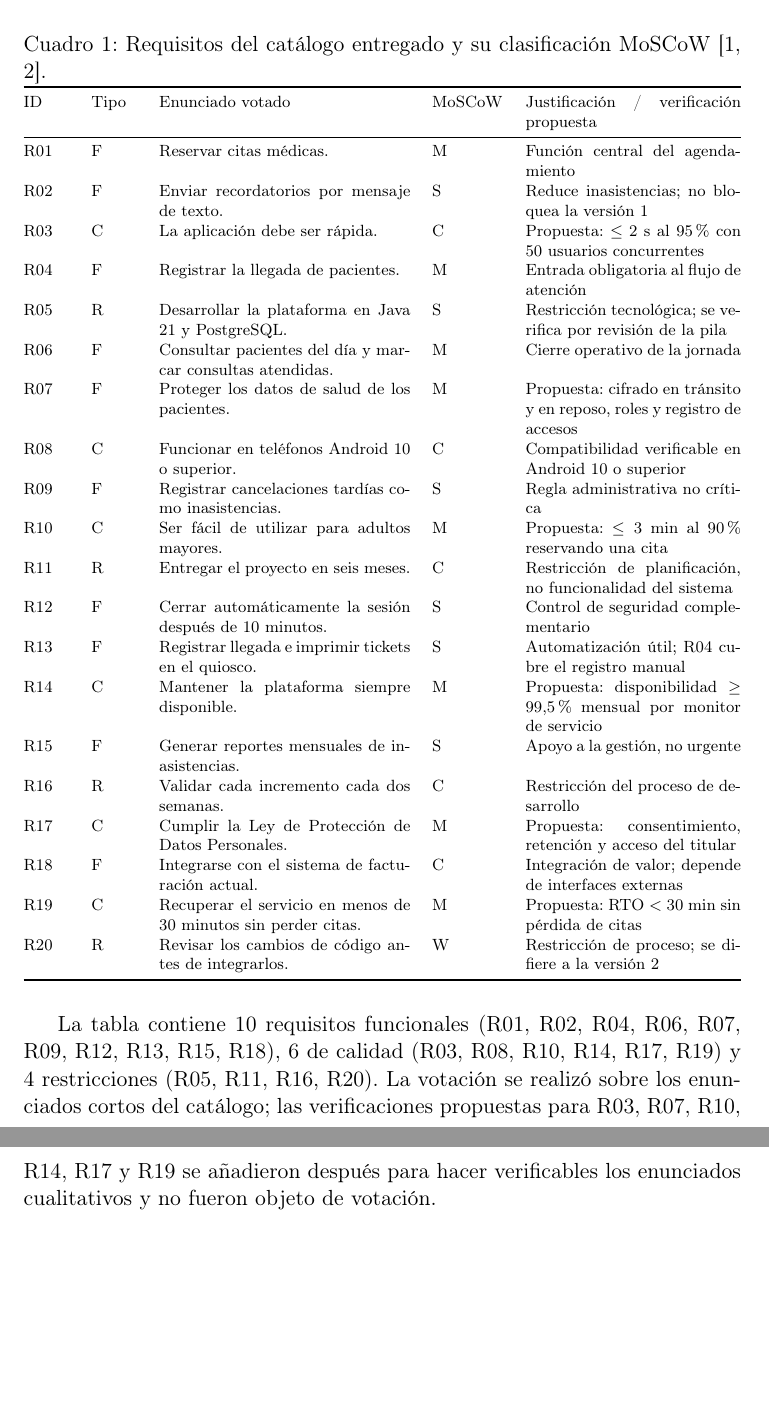
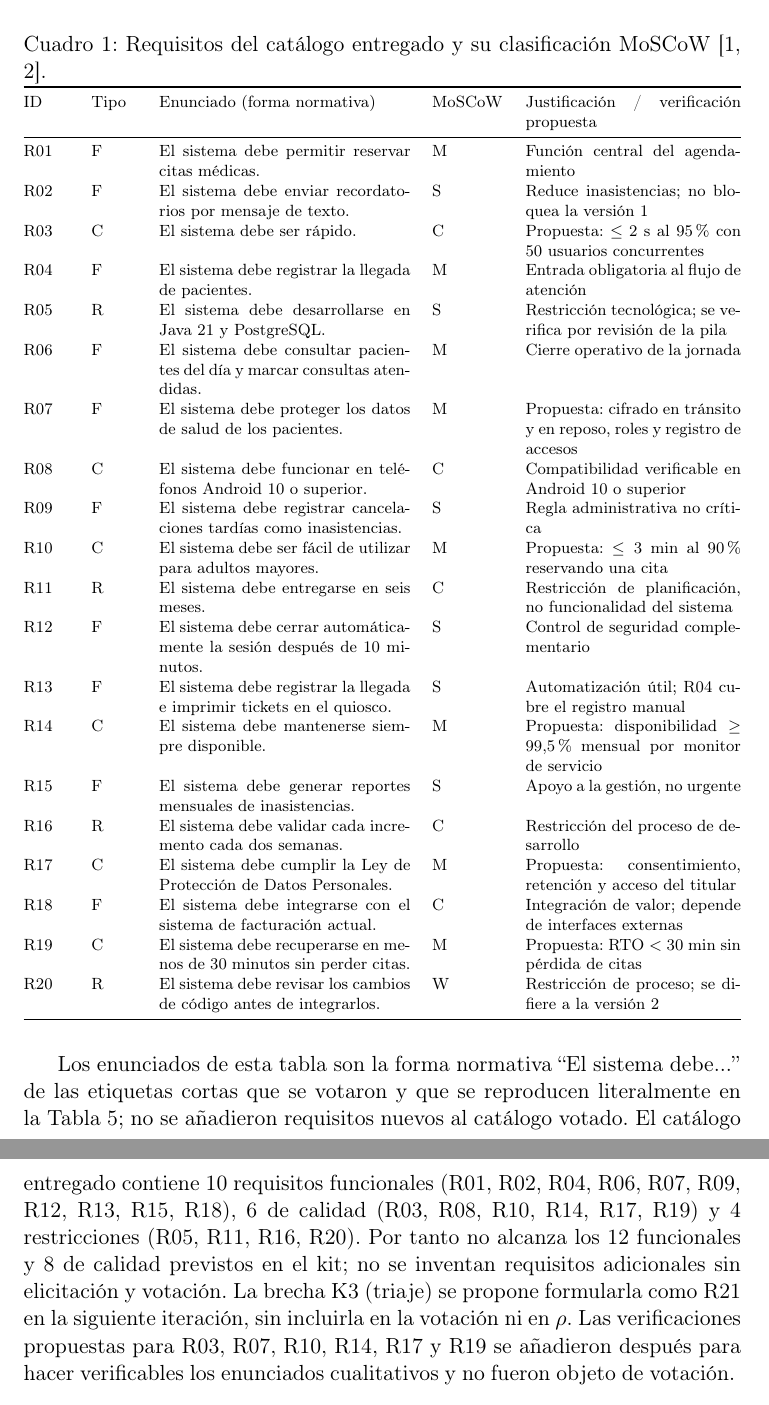
Before and after one commit to Roselyn15/ISR401-SanchezRoselyn, a LaTeX document (TA-IND-02/main.tex, which reads TA-IND-02/secciones/tabla_requisitos.tex): two parts of pages 2 and 3 of 10, joined at a grey line, cut so that both start at the same text, the shorter picture padded with empty space. Compiled offline with pdfLaTeX.

Commit message:
Restaura enunciados El sistema debe y declara limite 10F/6C/4R

```diff
--- a/TA-IND-02/secciones/tabla_requisitos.tex
+++ b/TA-IND-02/secciones/tabla_requisitos.tex
@@ -9,31 +10,31 @@
 \resizebox{\linewidth}{!}{%
 \begin{tabular}{@{}p{0.9cm}p{0.9cm}p{4.9cm}p{1.4cm}p{4.2cm}@{}}
 \toprule
-ID & Tipo & Enunciado votado & MoSCoW & Justificación / verificación propuesta \\
+ID & Tipo & Enunciado (forma normativa) & MoSCoW & Justificación / verificación propuesta \\
 \midrule
-R01 & F & Reservar citas médicas. & M & Función central del agendamiento \\
-R02 & F & Enviar recordatorios por mensaje de texto. & S & Reduce inasistencias; no bloquea la versión 1 \\
-R03 & C & La aplicación debe ser rápida. & C & Propuesta: $\le 2$ s al 95\% con 50 usuarios concurrentes \\
-R04 & F & Registrar la llegada de pacientes. & M & Entrada obligatoria al flujo de atención \\
-R05 & R & Desarrollar la plataforma en Java 21 y PostgreSQL. & S & Restricción tecnológica; se verifica por revisión de la pila \\
-R06 & F & Consultar pacientes del día y marcar consultas atendidas. & M & Cierre operativo de la jornada \\
-R07 & F & Proteger los datos de salud de los pacientes. & M & Propuesta: cifrado en tránsito y en reposo, roles y registro de accesos \\
-R08 & C & Funcionar en teléfonos Android 10 o superior. & C & Compatibilidad verificable en Android 10 o superior \\
-R09 & F & Registrar cancelaciones tardías como inasistencias. & S & Regla administrativa no crítica \\
-R10 & C & Ser fácil de utilizar para adultos mayores. & M & Propuesta: $\le 3$ min al 90\% reservando una cita \\
-R11 & R & Entregar el proyecto en seis meses. & C & Restricción de planificación, no funcionalidad del sistema \\
-R12 & F & Cerrar automáticamente la sesión después de 10 minutos. & S & Control de seguridad complementario \\
-R13 & F & Registrar llegada e imprimir tickets en el quiosco. & S & Automatización útil; R04 cubre el registro manual \\
-R14 & C & Mantener la plataforma siempre disponible. & M & Propuesta: disponibilidad $\ge 99{,}5\%$ mensual por monitor de servicio \\
-R15 & F & Generar reportes mensuales de inasistencias. & S & Apoyo a la gestión, no urgente \\
-R16 & R & Validar cada incremento cada dos semanas. & C & Restricción del proceso de desarrollo \\
-R17 & C & Cumplir la Ley de Protección de Datos Personales. & M & Propuesta: consentimiento, retención y acceso del titular \\
-R18 & F & Integrarse con el sistema de facturación actual. & C & Integración de valor; depende de interfaces externas \\
-R19 & C & Recuperar el servicio en menos de 30 minutos sin perder citas. & M & Propuesta: RTO $< 30$ min sin pérdida de citas \\
-R20 & R & Revisar los cambios de código antes de integrarlos. & W & Restricción de proceso; se difiere a la versión 2 \\
+R01 & F & El sistema debe permitir reservar citas médicas. & M & Función central del agendamiento \\
+R02 & F & El sistema debe enviar recordatorios por mensaje de texto. & S & Reduce inasistencias; no bloquea la versión 1 \\
+R03 & C & El sistema debe ser rápido. & C & Propuesta: $\le 2$ s al 95\% con 50 usuarios concurrentes \\
+R04 & F & El sistema debe registrar la llegada de pacientes. & M & Entrada obligatoria al flujo de atención \\
+R05 & R & El sistema debe desarrollarse en Java 21 y PostgreSQL. & S & Restricción tecnológica; se verifica por revisión de la pila \\
+R06 & F & El sistema debe consultar pacientes del día y marcar consultas atendidas. & M & Cierre operativo de la jornada \\
+R07 & F & El sistema debe proteger los datos de salud de los pacientes. & M & Propuesta: cifrado en tránsito y en reposo, roles y registro de accesos \\
+R08 & C & El sistema debe funcionar en teléfonos Android 10 o superior. & C & Compatibilidad verificable en Android 10 o superior \\
+R09 & F & El sistema debe registrar cancelaciones tardías como inasistencias. & S & Regla administrativa no crítica \\
+R10 & C & El sistema debe ser fácil de utilizar para adultos mayores. & M & Propuesta: $\le 3$ min al 90\% reservando una cita \\
+R11 & R & El sistema debe entregarse en seis meses. & C & Restricción de planificación, no funcionalidad del sistema \\
+R12 & F & El sistema debe cerrar automáticamente la sesión después de 10 minutos. & S & Control de seguridad complementario \\
+R13 & F & El sistema debe registrar la llegada e imprimir tickets en el quiosco. & S & Automatización útil; R04 cubre el registro manual \\
+R14 & C & El sistema debe mantenerse siempre disponible. & M & Propuesta: disponibilidad $\ge 99{,}5\%$ mensual por monitor de servicio \\
+R15 & F & El sistema debe generar reportes mensuales de inasistencias. & S & Apoyo a la gestión, no urgente \\
+R16 & R & El sistema debe validar cada incremento cada dos semanas. & C & Restricción del proceso de desarrollo \\
+R17 & C & El sistema debe cumplir la Ley de Protección de Datos Personales. & M & Propuesta: consentimiento, retención y acceso del titular \\
+R18 & F & El sistema debe integrarse con el sistema de facturación actual. & C & Integración de valor; depende de interfaces externas \\
+R19 & C & El sistema debe recuperarse en menos de 30 minutos sin perder citas. & M & Propuesta: RTO $< 30$ min sin pérdida de citas \\
+R20 & R & El sistema debe revisar los cambios de código antes de integrarlos. & W & Restricción de proceso; se difiere a la versión 2 \\
 \bottomrule
 \end{tabular}%
 }
 \end{table}
 
-La tabla contiene 10 requisitos funcionales (R01, R02, R04, R06, R07, R09, R12, R13, R15, R18), 6 de calidad (R03, R08, R10, R14, R17, R19) y 4 restricciones (R05, R11, R16, R20). La votación se realizó sobre los enunciados cortos del catálogo; las verificaciones propuestas para R03, R07, R10, R14, R17 y R19 se añadieron después para hacer verificables los enunciados cualitativos y no fueron objeto de votación.
+Los enunciados de esta tabla son la forma normativa ``El sistema debe...'' de las etiquetas cortas que se votaron y que se reproducen literalmente en la Tabla~\ref{tab:votacion_real}; no se añadieron requisitos nuevos al catálogo votado. El catálogo entregado contiene 10 requisitos funcionales (R01, R02, R04, R06, R07, R09, R12, R13, R15, R18), 6 de calidad (R03, R08, R10, R14, R17, R19) y 4 restricciones (R05, R11, R16, R20). Por tanto no alcanza los 12 funcionales y 8 de calidad previstos en el kit; no se inventan requisitos adicionales sin elicitación y votación. La brecha K3 (triaje) se propone formularla como R21 en la siguiente iteración, sin incluirla en la votación ni en $\rho$. Las verificaciones propuestas para R03, R07, R10, R14, R17 y R19 se añadieron después para hacer verificables los enunciados cualitativos y no fueron objeto de votación.
```
Also changed, not shown: TA-IND-02/secciones/tabla_requisitos.tex (1 more changed lines).
